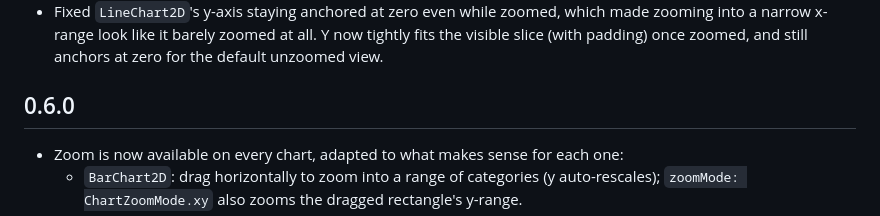
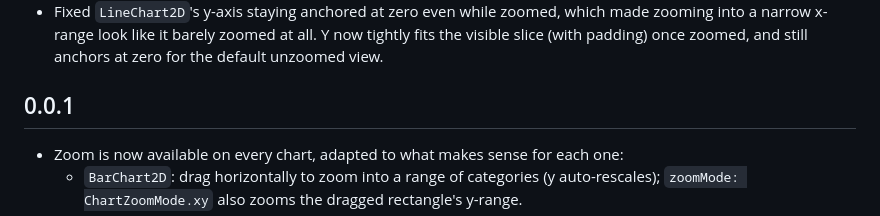
Before and after one commit to Prajit7/flutter_charts_kit, a Markdown page: CHANGELOG.md, the part around the change. Drawn GitHub-style.

Commit message:
chore: change of version

```diff
--- a/CHANGELOG.md
+++ b/CHANGELOG.md
@@ -6,7 +6,7 @@
 - Fixed the drag-to-zoom selection overlay showing as a thin sliver instead of a full-height band on x-only zoom (`LineChart2D`, `BarChart2D`, and `ScatterChart2D` when explicitly set to `ChartZoomMode.x`).
 - Fixed `LineChart2D`'s y-axis staying anchored at zero even while zoomed, which made zooming into a narrow x-range look like it barely zoomed at all. Y now tightly fits the visible slice (with padding) once zoomed, and still anchors at zero for the default unzoomed view.
 
-## 0.6.0
+## 0.0.1
 
 - Zoom is now available on every chart, adapted to what makes sense for each one:
   - `BarChart2D`: drag horizontally to zoom into a range of categories (y auto-rescales); `zoomMode: ChartZoomMode.xy` also zooms the dragged rectangle's y-range.
```
